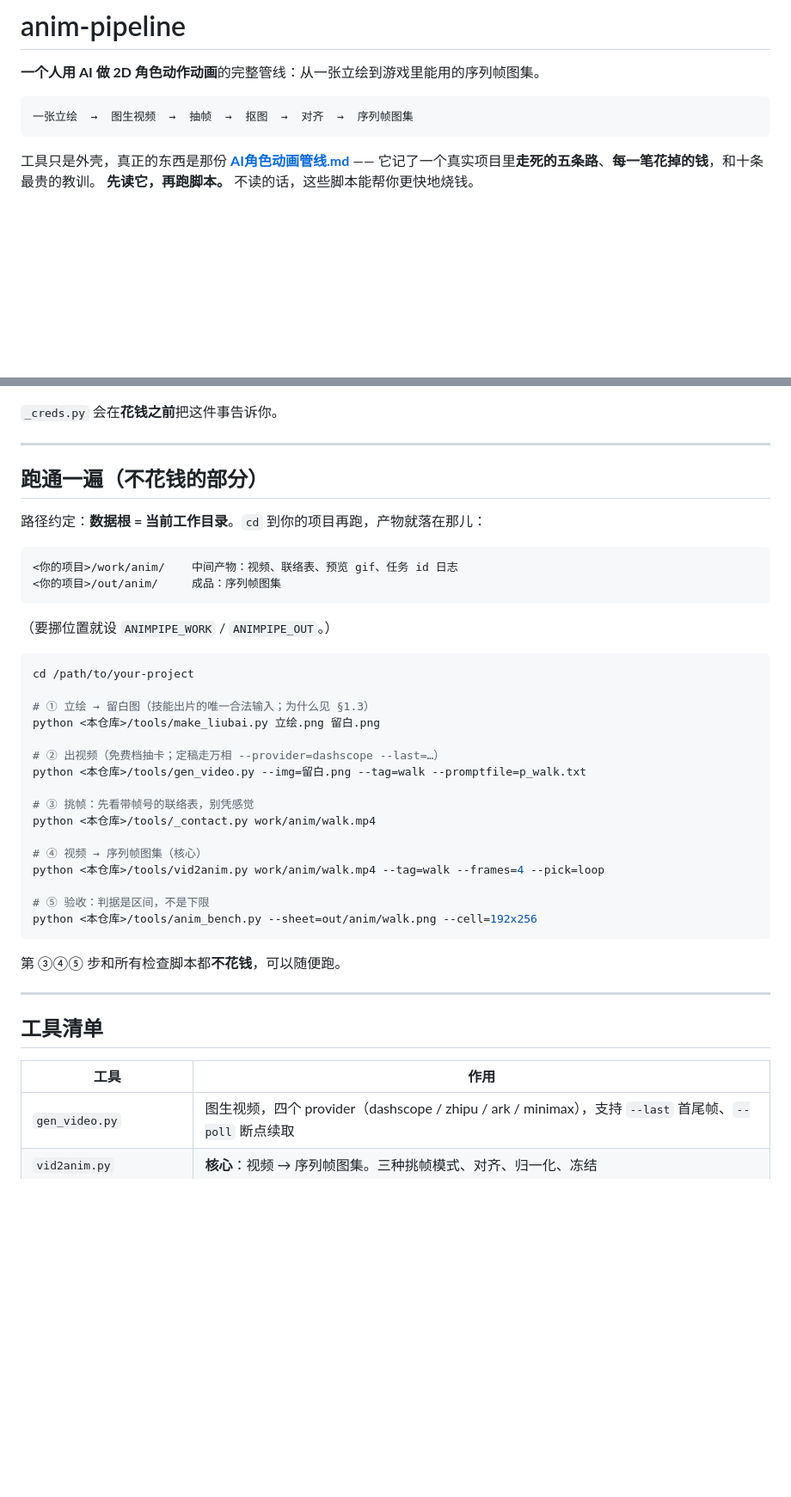
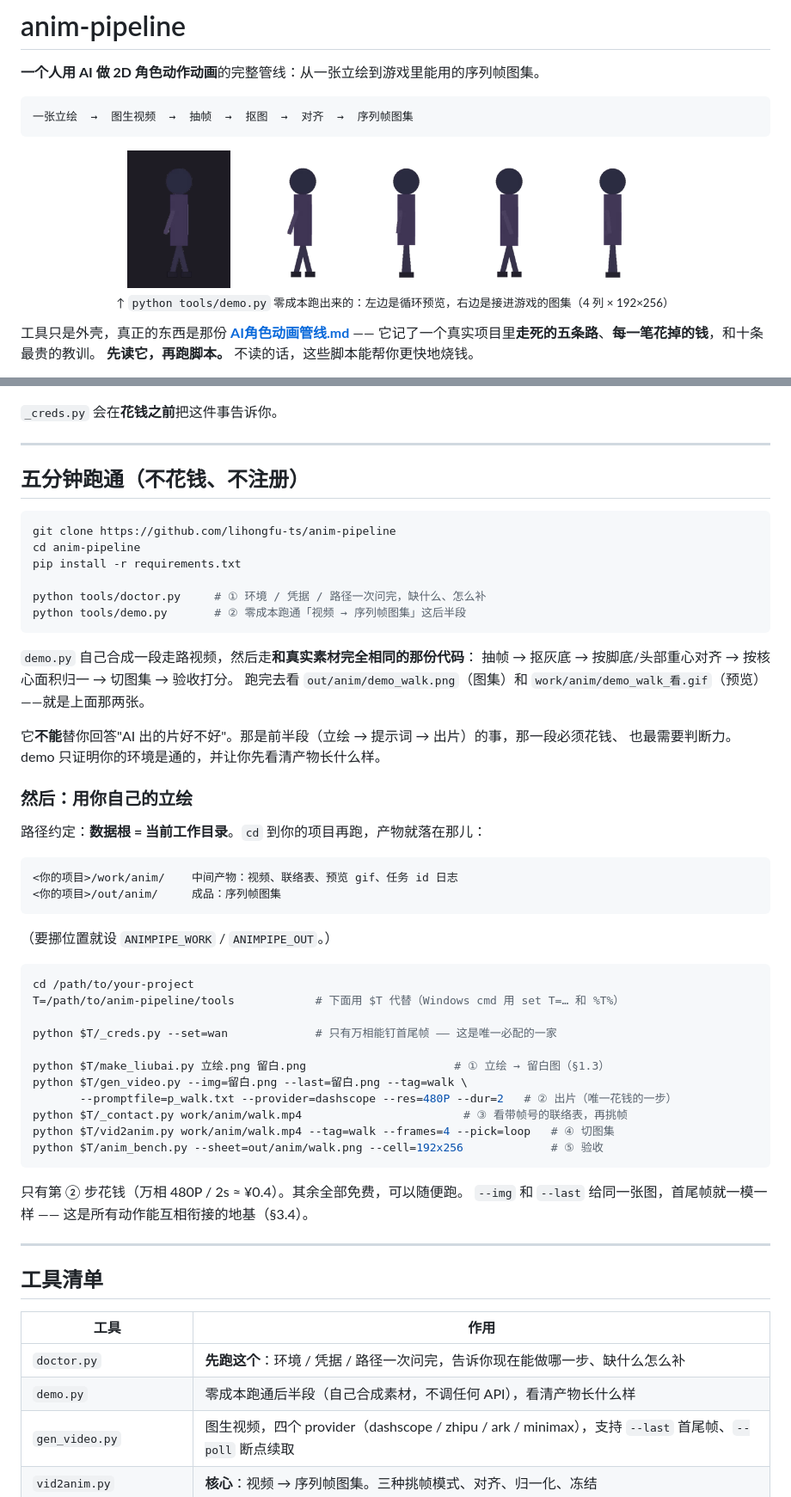
Before and after one commit to lihongfu-ts/anim-pipeline, a Markdown page: README.md, 2 parts joined by grey strips. Shown at 86% size. Rendered like a GitHub page; pictures changed too: docs/demo_walk.gif (added), docs/demo_walk.png (added); blank space fills up the shorter version.

````diff
--- a/README.md
+++ b/README.md
@@ -5,6 +5,14 @@
 ```
 一张立绘  →  图生视频  →  抽帧  →  抠图  →  对齐  →  序列帧图集
 ```
+
+<p align="center">
+  <img src="docs/demo_walk.gif" width="120" alt="demo 循环预览">
+  &nbsp;&nbsp;&nbsp;&nbsp;
+  <img src="docs/demo_walk.png" width="480" alt="demo 序列帧图集">
+  <br>
+  <sub>↑ <code>python tools/demo.py</code> 零成本跑出来的：左边是循环预览，右边是接进游戏的图集（4 列 × 192×256）</sub>
+</p>
 
 工具只是外壳，真正的东西是那份 **[AI角色动画管线.md](AI角色动画管线.md)** ——
 它记了一个真实项目里**走死的五条路**、**每一笔花掉的钱**，和十条最贵的教训。
@@ -61,7 +69,25 @@ python tools/_creds.py --set=wan     # 交互式填一家，写进 ~/.gamegen/cr
 
 ---
 
-## 跑通一遍（不花钱的部分）
+## 五分钟跑通（不花钱、不注册）
+
+```bash
+git clone https://github.com/lihongfu-ts/anim-pipeline
+cd anim-pipeline
+pip install -r requirements.txt
+
+python tools/doctor.py     # ① 环境 / 凭据 / 路径一次问完，缺什么、怎么补
+python tools/demo.py       # ② 零成本跑通「视频 → 序列帧图集」这后半段
+```
+
+`demo.py` 自己合成一段走路视频，然后走**和真实素材完全相同的那份代码**：
+抽帧 → 抠灰底 → 按脚底/头部重心对齐 → 按核心面积归一 → 切图集 → 验收打分。
+跑完去看 `out/anim/demo_walk.png`（图集）和 `work/anim/demo_walk_看.gif`（预览）——就是上面那两张。
+
+它**不能**替你回答"AI 出的片好不好"。那是前半段（立绘 → 提示词 → 出片）的事，那一段必须花钱、
+也最需要判断力。demo 只证明你的环境是通的，并让你先看清产物长什么样。
+
+### 然后：用你自己的立绘
 
 路径约定：**数据根 = 当前工作目录**。`cd` 到你的项目再跑，产物就落在那儿：
 
@@ -74,24 +100,20 @@ python tools/_creds.py --set=wan     # 交互式填一家，写进 ~/.gamegen/cr
 
 ```bash
 cd /path/to/your-project
+T=/path/to/anim-pipeline/tools            # 下面用 $T 代替（Windows cmd 用 set T=… 和 %T%）
 
-# ① 立绘 → 留白图（技能出片的唯一合法输入；为什么见 §1.3）
-python <本仓库>/tools/make_liubai.py 立绘.png 留白.png
+python $T/_creds.py --set=wan             # 只有万相能钉首尾帧 —— 这是唯一必配的一家
 
-# ② 出视频（免费档抽卡；定稿走万相 --provider=dashscope --last=…）
-python <本仓库>/tools/gen_video.py --img=留白.png --tag=walk --promptfile=p_walk.txt
-
-# ③ 挑帧：先看带帧号的联络表，别凭感觉
-python <本仓库>/tools/_contact.py work/anim/walk.mp4
-
-# ④ 视频 → 序列帧图集（核心）
-python <本仓库>/tools/vid2anim.py work/anim/walk.mp4 --tag=walk --frames=4 --pick=loop
-
-# ⑤ 验收：判据是区间，不是下限
-python <本仓库>/tools/anim_bench.py --sheet=out/anim/walk.png --cell=192x256
+python $T/make_liubai.py 立绘.png 留白.png                      # ① 立绘 → 留白图（§1.3）
+python $T/gen_video.py --img=留白.png --last=留白.png --tag=walk \
+       --promptfile=p_walk.txt --provider=dashscope --res=480P --dur=2   # ② 出片（唯一花钱的一步）
+python $T/_contact.py work/anim/walk.mp4                        # ③ 看带帧号的联络表，再挑帧
+python $T/vid2anim.py work/anim/walk.mp4 --tag=walk --frames=4 --pick=loop   # ④ 切图集
+python $T/anim_bench.py --sheet=out/anim/walk.png --cell=192x256             # ⑤ 验收
 ```
 
-第 ③④⑤ 步和所有检查脚本都**不花钱**，可以随便跑。
+只有第 ② 步花钱（万相 480P / 2s ≈ ¥0.4）。其余全部免费，可以随便跑。
+`--img` 和 `--last` 给同一张图，首尾帧就一模一样 —— 这是所有动作能互相衔接的地基（§3.4）。
 
 ---
 
@@ -99,6 +121,8 @@ python <本仓库>/tools/anim_bench.py --sheet=out/anim/walk.png --cell=192x256
 
 | 工具 | 作用 |
 |---|---|
+| `doctor.py` | **先跑这个**：环境 / 凭据 / 路径一次问完，告诉你现在能做哪一步、缺什么怎么补 |
+| `demo.py` | 零成本跑通后半段（自己合成素材，不调任何 API），看清产物长什么样 |
 | `gen_video.py` | 图生视频，四个 provider（dashscope / zhipu / ark / minimax），支持 `--last` 首尾帧、`--poll` 断点续取 |
 | `vid2anim.py` | **核心**：视频 → 序列帧图集。三种挑帧模式、对齐、归一化、冻结 |
 | `anim_bench.py` | 判据。上下限从已出货的游戏量出来，不是拍脑袋 |
````
Also changed, not shown: 11 other files.
